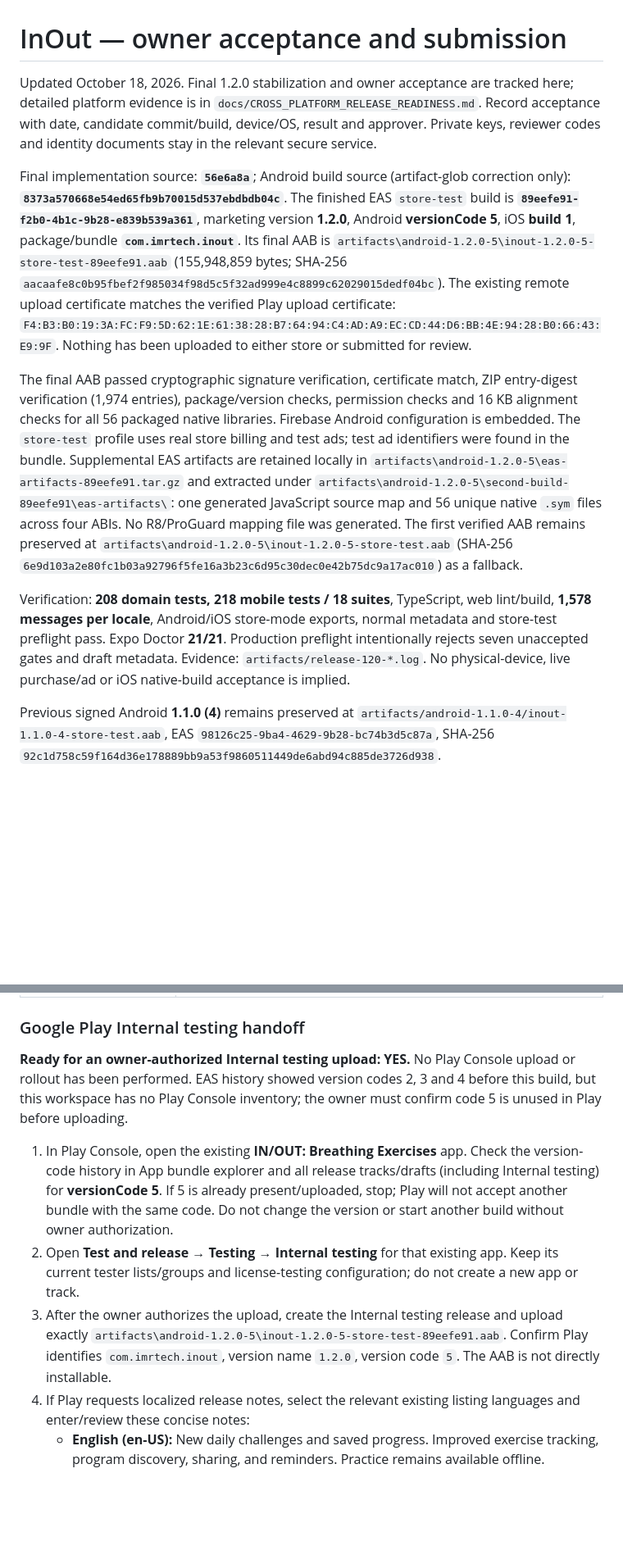
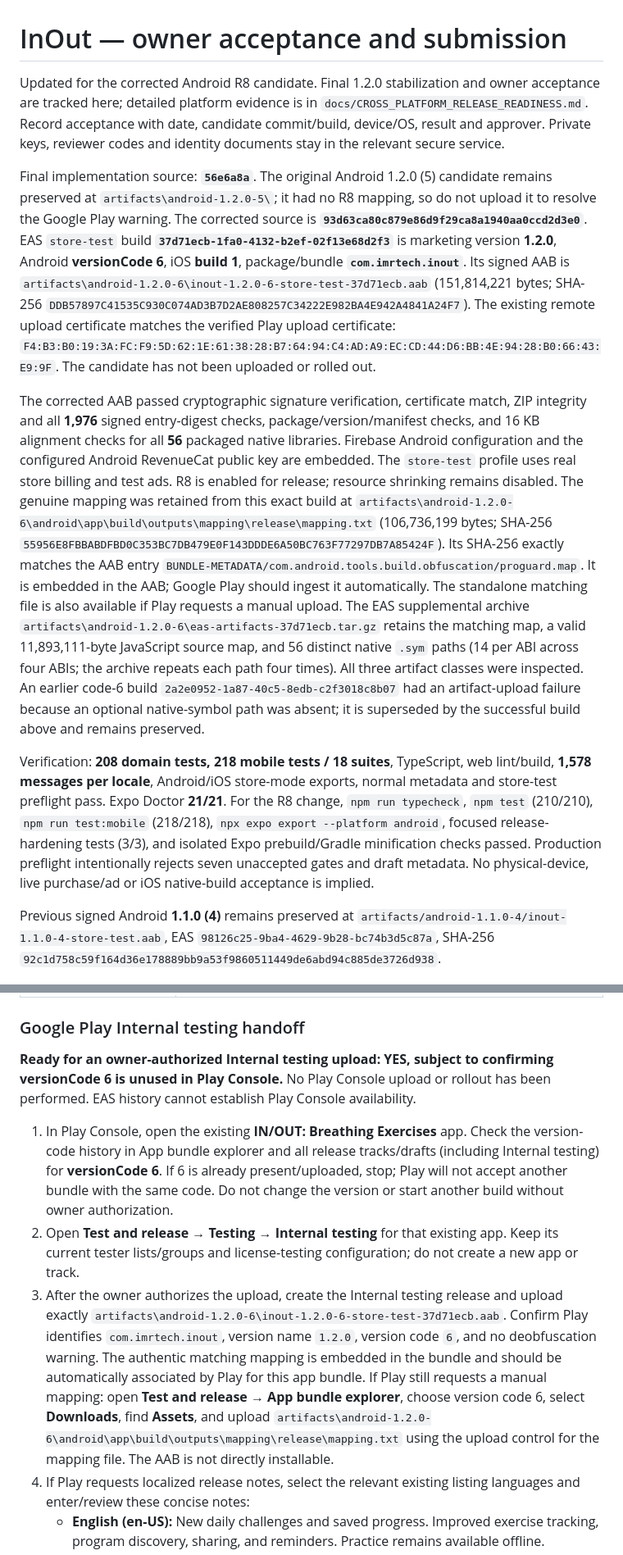
Before and after one commit to Clercminator/InOut, a Markdown page: OWNER_SETUP_CHECKLIST.md, 2 parts joined by grey strips. Shown at 82% size. Rendered like a GitHub page; blank space fills up the shorter version.

```diff
--- a/OWNER_SETUP_CHECKLIST.md
+++ b/OWNER_SETUP_CHECKLIST.md
@@ -1,12 +1,12 @@
 # InOut — owner acceptance and submission
 
-Updated October 18, 2026. Final 1.2.0 stabilization and owner acceptance are tracked here; detailed platform evidence is in `docs/CROSS_PLATFORM_RELEASE_READINESS.md`. Record acceptance with date, candidate commit/build, device/OS, result and approver. Private keys, reviewer codes and identity documents stay in the relevant secure service.
+Updated for the corrected Android R8 candidate. Final 1.2.0 stabilization and owner acceptance are tracked here; detailed platform evidence is in `docs/CROSS_PLATFORM_RELEASE_READINESS.md`. Record acceptance with date, candidate commit/build, device/OS, result and approver. Private keys, reviewer codes and identity documents stay in the relevant secure service.
 
-Final implementation source: **`56e6a8a`**; Android build source (artifact-glob correction only): **`8373a570668e54ed65fb9b70015d537ebdbdb04c`**. The finished EAS `store-test` build is **`89eefe91-f2b0-4b1c-9b28-e839b539a361`**, marketing version **1.2.0**, Android **versionCode 5**, iOS **build 1**, package/bundle **`com.imrtech.inout`**. Its final AAB is `artifacts\android-1.2.0-5\inout-1.2.0-5-store-test-89eefe91.aab` (155,948,859 bytes; SHA-256 `aacaafe8c0b95fbef2f985034f98d5c5f32ad999e4c8899c62029015dedf04bc`). The existing remote upload certificate matches the verified Play upload certificate: `F4:B3:B0:19:3A:FC:F9:5D:62:1E:61:38:28:B7:64:94:C4:AD:A9:EC:CD:44:D6:BB:4E:94:28:B0:66:43:E9:9F`. Nothing has been uploaded to either store or submitted for review.
+Final implementation source: **`56e6a8a`**. The original Android 1.2.0 (5) candidate remains preserved at `artifacts\android-1.2.0-5\`; it had no R8 mapping, so do not upload it to resolve the Google Play warning. The corrected source is **`93d63ca80c879e86d9f29ca8a1940aa0ccd2d3e0`**. EAS `store-test` build **`37d71ecb-1fa0-4132-b2ef-02f13e68d2f3`** is marketing version **1.2.0**, Android **versionCode 6**, iOS **build 1**, package/bundle **`com.imrtech.inout`**. Its signed AAB is `artifacts\android-1.2.0-6\inout-1.2.0-6-store-test-37d71ecb.aab` (151,814,221 bytes; SHA-256 `DDB57897C41535C930C074AD3B7D2AE808257C34222E982BA4E942A4841A24F7`). The existing remote upload certificate matches the verified Play upload certificate: `F4:B3:B0:19:3A:FC:F9:5D:62:1E:61:38:28:B7:64:94:C4:AD:A9:EC:CD:44:D6:BB:4E:94:28:B0:66:43:E9:9F`. The candidate has not been uploaded or rolled out.
 
-The final AAB passed cryptographic signature verification, certificate match, ZIP entry-digest verification (1,974 entries), package/version checks, permission checks and 16 KB alignment checks for all 56 packaged native libraries. Firebase Android configuration is embedded. The `store-test` profile uses real store billing and test ads; test ad identifiers were found in the bundle. Supplemental EAS artifacts are retained locally in `artifacts\android-1.2.0-5\eas-artifacts-89eefe91.tar.gz` and extracted under `artifacts\android-1.2.0-5\second-build-89eefe91\eas-artifacts\`: one generated JavaScript source map and 56 unique native `.sym` files across four ABIs. No R8/ProGuard mapping file was generated. The first verified AAB remains preserved at `artifacts\android-1.2.0-5\inout-1.2.0-5-store-test.aab` (SHA-256 `6e9d103a2e80fc1b03a92796f5fe16a3b23c6d95c30dec0e42b75dc9a17ac010`) as a fallback.
+The corrected AAB passed cryptographic signature verification, certificate match, ZIP integrity and all **1,976** signed entry-digest checks, package/version/manifest checks, and 16 KB alignment checks for all **56** packaged native libraries. Firebase Android configuration and the configured Android RevenueCat public key are embedded. The `store-test` profile uses real store billing and test ads. R8 is enabled for release; resource shrinking remains disabled. The genuine mapping was retained from this exact build at `artifacts\android-1.2.0-6\android\app\build\outputs\mapping\release\mapping.txt` (106,736,199 bytes; SHA-256 `55956E8FBBABDFBD0C353BC7DB479E0F143DDDE6A50BC763F77297DB7A85424F`). Its SHA-256 exactly matches the AAB entry `BUNDLE-METADATA/com.android.tools.build.obfuscation/proguard.map`. It is embedded in the AAB; Google Play should ingest it automatically. The standalone matching file is also available if Play requests a manual upload. The EAS supplemental archive `artifacts\android-1.2.0-6\eas-artifacts-37d71ecb.tar.gz` retains the matching map, a valid 11,893,111-byte JavaScript source map, and 56 distinct native `.sym` paths (14 per ABI across four ABIs; the archive repeats each path four times). All three artifact classes were inspected. An earlier code-6 build `2a2e0952-1a87-40c5-8edb-c2f3018c8b07` had an artifact-upload failure because an optional native-symbol path was absent; it is superseded by the successful build above and remains preserved.
 
-Verification: **208 domain tests, 218 mobile tests / 18 suites**, TypeScript, web lint/build, **1,578 messages per locale**, Android/iOS store-mode exports, normal metadata and store-test preflight pass. Expo Doctor **21/21**. Production preflight intentionally rejects seven unaccepted gates and draft metadata. Evidence: `artifacts/release-120-*.log`. No physical-device, live purchase/ad or iOS native-build acceptance is implied.
+Verification: **208 domain tests, 218 mobile tests / 18 suites**, TypeScript, web lint/build, **1,578 messages per locale**, Android/iOS store-mode exports, normal metadata and store-test preflight pass. Expo Doctor **21/21**. For the R8 change, `npm run typecheck`, `npm test` (210/210), `npm run test:mobile` (218/218), `npx expo export --platform android`, focused release-hardening tests (3/3), and isolated Expo prebuild/Gradle minification checks passed. Production preflight intentionally rejects seven unaccepted gates and draft metadata. No physical-device, live purchase/ad or iOS native-build acceptance is implied.
 
 Previous signed Android **1.1.0 (4)** remains preserved at `artifacts/android-1.1.0-4/inout-1.1.0-4-store-test.aab`, EAS `98126c25-9ba4-4629-9b28-bc74b3d5c87a`, SHA-256 `92c1d758c59f164d36e178889bb9a53f9860511449de6abd94c885de3726d938`.
 
@@ -20,11 +20,11 @@ Previous signed Android **1.1.0 (4)** remains preserved at `artifacts/android-1.
 
 ### Google Play Internal testing handoff
 
-**Ready for an owner-authorized Internal testing upload: YES.** No Play Console upload or rollout has been performed. EAS history showed version codes 2, 3 and 4 before this build, but this workspace has no Play Console inventory; the owner must confirm code 5 is unused in Play before uploading.
+**Ready for an owner-authorized Internal testing upload: YES, subject to confirming versionCode 6 is unused in Play Console.** No Play Console upload or rollout has been performed. EAS history cannot establish Play Console availability.
 
-1. In Play Console, open the existing **IN/OUT: Breathing Exercises** app. Check the version-code history in App bundle explorer and all release tracks/drafts (including Internal testing) for **versionCode 5**. If 5 is already present/uploaded, stop; Play will not accept another bundle with the same code. Do not change the version or start another build without owner authorization.
+1. In Play Console, open the existing **IN/OUT: Breathing Exercises** app. Check the version-code history in App bundle explorer and all release tracks/drafts (including Internal testing) for **versionCode 6**. If 6 is already present/uploaded, stop; Play will not accept another bundle with the same code. Do not change the version or start another build without owner authorization.
 2. Open **Test and release → Testing → Internal testing** for that existing app. Keep its current tester lists/groups and license-testing configuration; do not create a new app or track.
-3. After the owner authorizes the upload, create the Internal testing release and upload exactly `artifacts\android-1.2.0-5\inout-1.2.0-5-store-test-89eefe91.aab`. Confirm Play identifies `com.imrtech.inout`, version name `1.2.0`, version code `5`. The AAB is not directly installable.
+3. After the owner authorizes the upload, create the Internal testing release and upload exactly `artifacts\android-1.2.0-6\inout-1.2.0-6-store-test-37d71ecb.aab`. Confirm Play identifies `com.imrtech.inout`, version name `1.2.0`, version code `6`, and no deobfuscation warning. The authentic matching mapping is embedded in the bundle and should be automatically associated by Play for this app bundle. If Play still requests a manual mapping: open **Test and release → App bundle explorer**, choose version code 6, select **Downloads**, find **Assets**, and upload `artifacts\android-1.2.0-6\android\app\build\outputs\mapping\release\mapping.txt` using the upload control for the mapping file. The AAB is not directly installable.
 4. If Play requests localized release notes, select the relevant existing listing languages and enter/review these concise notes:
    - **English (en-US):** New daily challenges and saved progress. Improved exercise tracking, program discovery, sharing, and reminders. Practice remains available offline.
    - **Spanish (Latin America, es-419):** Nuevos desafíos diarios y progreso guardado. Mejoras en el seguimiento de ejercicios, los programas, el uso compartido y los recordatorios. La práctica sigue disponible sin conexión.
```
Also changed, not shown: other parts of OWNER_SETUP_CHECKLIST.md (+2 -2 lines), docs/CROSS_PLATFORM_RELEASE_READINESS.md (+10 -8 lines).
